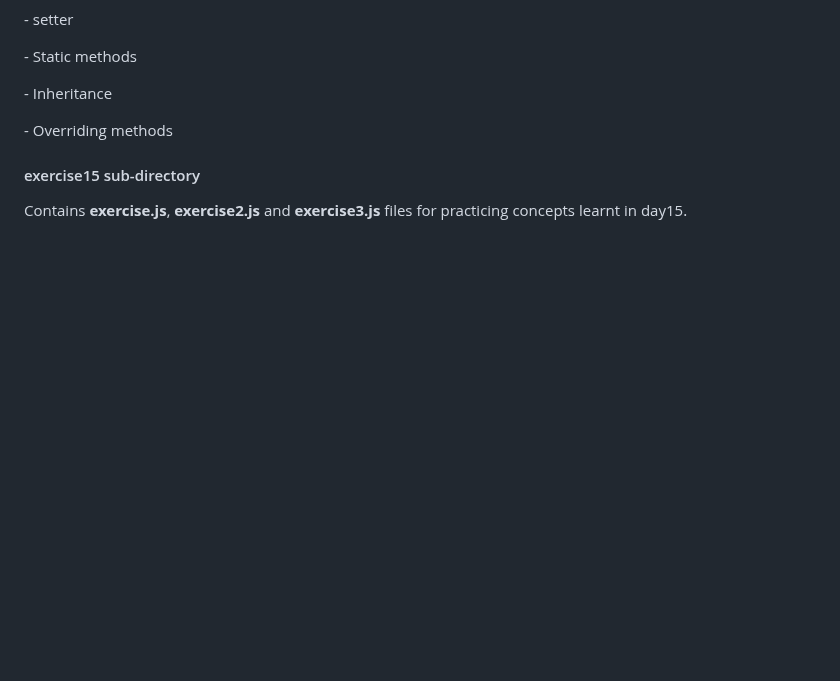
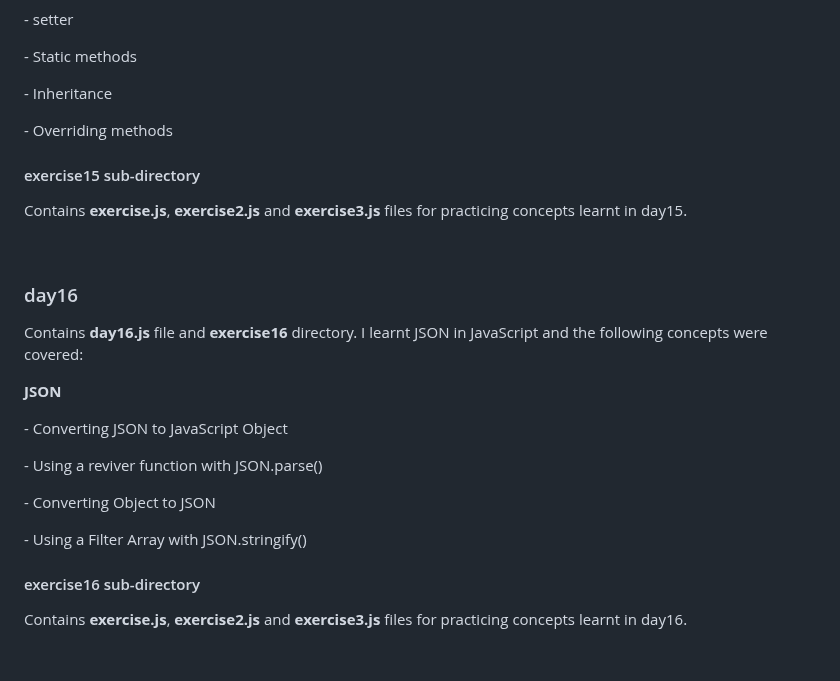
Before and after one commit to ProgrammerChris6002/30DaysOfJavaScript, a Markdown page: README.md, the part around the change. Rendered like a GitHub page; blank space fills up the shorter version.

Commit message:
formatting readme, day16

```diff
--- a/README.md
+++ b/README.md
@@ -221,3 +221,15 @@
 <h4>exercise15 sub-directory</h4>
 <p>Contains <strong>exercise.js</strong>, <strong>exercise2.js</strong> and <strong>exercise3.js</strong> files for practicing concepts learnt in day15.</p>
 <br>
+
+<h3>day16</h3>
+<p>Contains <strong>day16.js</strong> file and <strong>exercise16</strong> directory. I learnt JSON in JavaScript and the following concepts were covered:</p>
+<p><strong>JSON</strong></p>
+<p> - Converting JSON to JavaScript Object</p>
+<p> - Using a reviver function with JSON.parse()</p>
+<p> - Converting Object to JSON</p>
+<p> - Using a Filter Array with JSON.stringify()</p>
+
+<h4>exercise16 sub-directory</h4>
+<p>Contains <strong>exercise.js</strong>, <strong>exercise2.js</strong> and <strong>exercise3.js</strong> files for practicing concepts learnt in day16.</p>
+<br>
```
